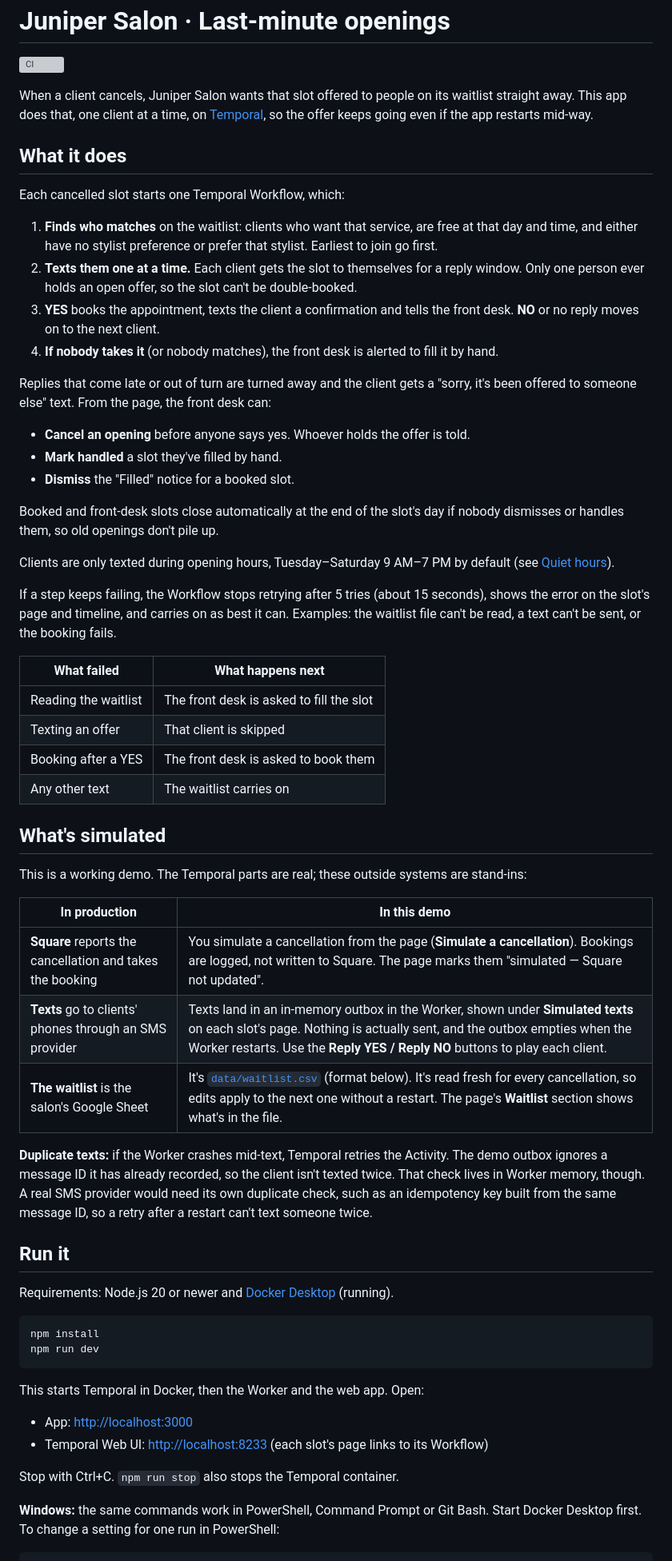
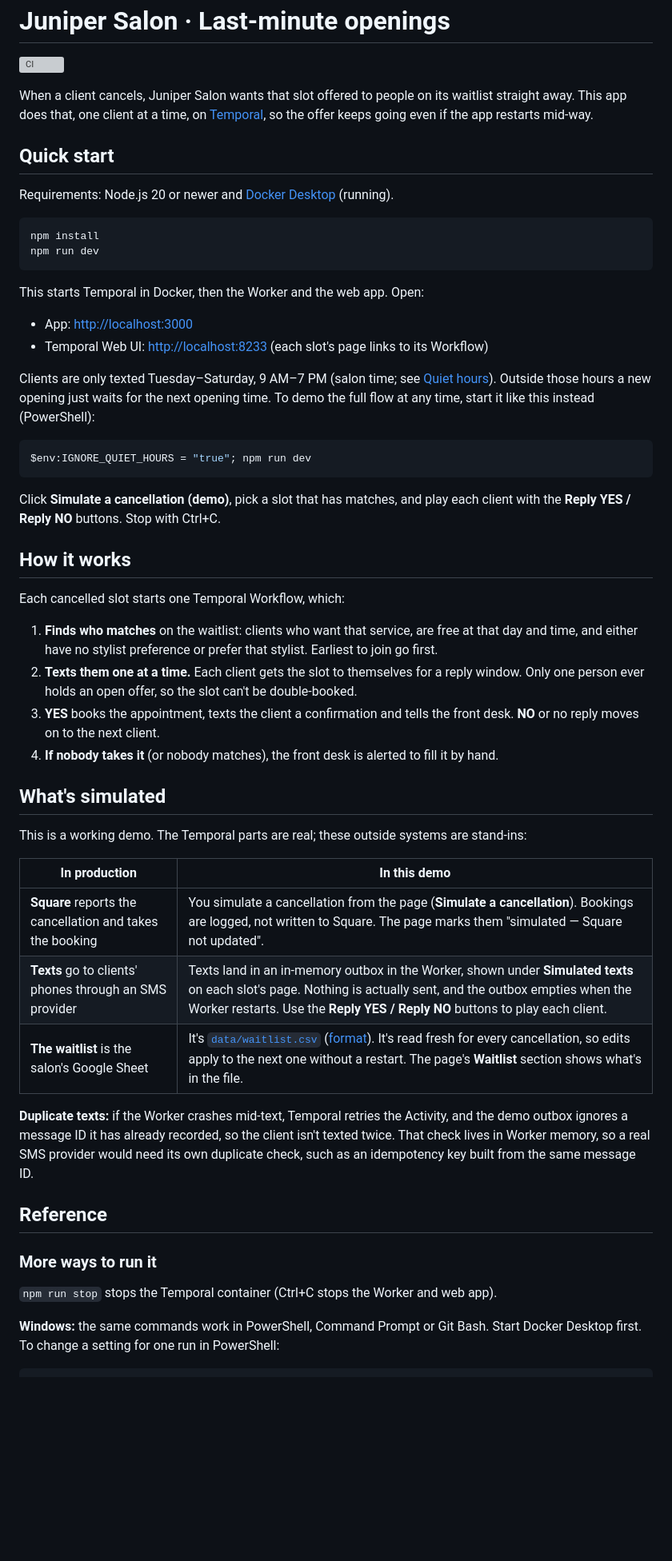
Before and after one commit to Akanksha928/Juniper-Salon, a Markdown page: README.md, the part around one of its changes. Shown at 80% size. Drawn GitHub-style; blank space fills up the shorter version; grey boxes are pictures that could not be loaded.

````diff
--- a/README.md
+++ b/README.md
@@ -4,47 +4,7 @@
 
 When a client cancels, Juniper Salon wants that slot offered to people on its waitlist straight away. This app does that, one client at a time, on [Temporal](https://temporal.io), so the offer keeps going even if the app restarts mid-way.
 
-## What it does
-
-Each cancelled slot starts one Temporal Workflow, which:
-
-1. **Finds who matches** on the waitlist: clients who want that service, are free at that day and time, and either have no stylist preference or prefer that stylist. Earliest to join go first.
-2. **Texts them one at a time.** Each client gets the slot to themselves for a reply window. Only one person ever holds an open offer, so the slot can't be double-booked.
-3. **YES** books the appointment, texts the client a confirmation and tells the front desk. **NO** or no reply moves on to the next client.
-4. **If nobody takes it** (or nobody matches), the front desk is alerted to fill it by hand.
-
-Replies that come late or out of turn are turned away and the client gets a "sorry, it's been offered to someone else" text. From the page, the front desk can:
-
-- **Cancel an opening** before anyone says yes. Whoever holds the offer is told.
-- **Mark handled** a slot they've filled by hand.
-- **Dismiss** the "Filled" notice for a booked slot.
-
-Booked and front-desk slots close automatically at the end of the slot's day if nobody dismisses or handles them, so old openings don't pile up.
-
-Clients are only texted during opening hours, Tuesday–Saturday 9 AM–7 PM by default (see [Quiet hours](#quiet-hours)).
-
-If a step keeps failing, the Workflow stops retrying after 5 tries (about 15 seconds), shows the error on the slot's page and timeline, and carries on as best it can. Examples: the waitlist file can't be read, a text can't be sent, or the booking fails.
-
-| What failed | What happens next |
-| --- | --- |
-| Reading the waitlist | The front desk is asked to fill the slot |
-| Texting an offer | That client is skipped |
-| Booking after a YES | The front desk is asked to book them |
-| Any other text | The waitlist carries on |
-
-## What's simulated
-
-This is a working demo. The Temporal parts are real; these outside systems are stand-ins:
-
-| In production | In this demo |
-| --- | --- |
-| **Square** reports the cancellation and takes the booking | You simulate a cancellation from the page (**Simulate a cancellation**). Bookings are logged, not written to Square. The page marks them "simulated — Square not updated". |
-| **Texts** go to clients' phones through an SMS provider | Texts land in an in-memory outbox in the Worker, shown under **Simulated texts** on each slot's page. Nothing is actually sent, and the outbox empties when the Worker restarts. Use the **Reply YES / Reply NO** buttons to play each client. |
-| **The waitlist** is the salon's Google Sheet | It's [`data/waitlist.csv`](data/waitlist.csv) (format below). It's read fresh for every cancellation, so edits apply to the next one without a restart. The page's **Waitlist** section shows what's in the file. |
-
-**Duplicate texts:** if the Worker crashes mid-text, Temporal retries the Activity. The demo outbox ignores a message ID it has already recorded, so the client isn't texted twice. That check lives in Worker memory, though. A real SMS provider would need its own duplicate check, such as an idempotency key built from the same message ID, so a retry after a restart can't text someone twice.
-
-## Run it
+## Quick start
 
 Requirements: Node.js 20 or newer and [Docker Desktop](https://www.docker.com/products/docker-desktop/) (running).
 
@@ -58,7 +18,40 @@ This starts Temporal in Docker, then the Worker and the web app. Open:
 - App: <http://localhost:3000>
 - Temporal Web UI: <http://localhost:8233> (each slot's page links to its Workflow)
 
-Stop with Ctrl+C. `npm run stop` also stops the Temporal container.
+Clients are only texted Tuesday–Saturday, 9 AM–7 PM (salon time; see [Quiet hours](#quiet-hours)). Outside those hours a new opening just waits for the next opening time. To demo the full flow at any time, start it like this instead (PowerShell):
+
+```powershell
+$env:IGNORE_QUIET_HOURS = "true"; npm run dev
+```
+
+Click **Simulate a cancellation (demo)**, pick a slot that has matches, and play each client with the **Reply YES / Reply NO** buttons. Stop with Ctrl+C.
+
+## How it works
+
+Each cancelled slot starts one Temporal Workflow, which:
+
+1. **Finds who matches** on the waitlist: clients who want that service, are free at that day and time, and either have no stylist preference or prefer that stylist. Earliest to join go first.
+2. **Texts them one at a time.** Each client gets the slot to themselves for a reply window. Only one person ever holds an open offer, so the slot can't be double-booked.
+3. **YES** books the appointment, texts the client a confirmation and tells the front desk. **NO** or no reply moves on to the next client.
+4. **If nobody takes it** (or nobody matches), the front desk is alerted to fill it by hand.
+
+## What's simulated
+
+This is a working demo. The Temporal parts are real; these outside systems are stand-ins:
+
+| In production | In this demo |
+| --- | --- |
+| **Square** reports the cancellation and takes the booking | You simulate a cancellation from the page (**Simulate a cancellation**). Bookings are logged, not written to Square. The page marks them "simulated — Square not updated". |
+| **Texts** go to clients' phones through an SMS provider | Texts land in an in-memory outbox in the Worker, shown under **Simulated texts** on each slot's page. Nothing is actually sent, and the outbox empties when the Worker restarts. Use the **Reply YES / Reply NO** buttons to play each client. |
+| **The waitlist** is the salon's Google Sheet | It's [`data/waitlist.csv`](data/waitlist.csv) ([format](#waitlist-csv-format)). It's read fresh for every cancellation, so edits apply to the next one without a restart. The page's **Waitlist** section shows what's in the file. |
+
+**Duplicate texts:** if the Worker crashes mid-text, Temporal retries the Activity, and the demo outbox ignores a message ID it has already recorded, so the client isn't texted twice. That check lives in Worker memory, so a real SMS provider would need its own duplicate check, such as an idempotency key built from the same message ID.
+
+## Reference
+
+### More ways to run it
+
+`npm run stop` stops the Temporal container (Ctrl+C stops the Worker and web app).
 
 **Windows:** the same commands work in PowerShell, Command Prompt or Git Bash. Start Docker Desktop first. To change a setting for one run in PowerShell:
 
````
Also changed, not shown: other parts of README.md (+28 -7 lines).
